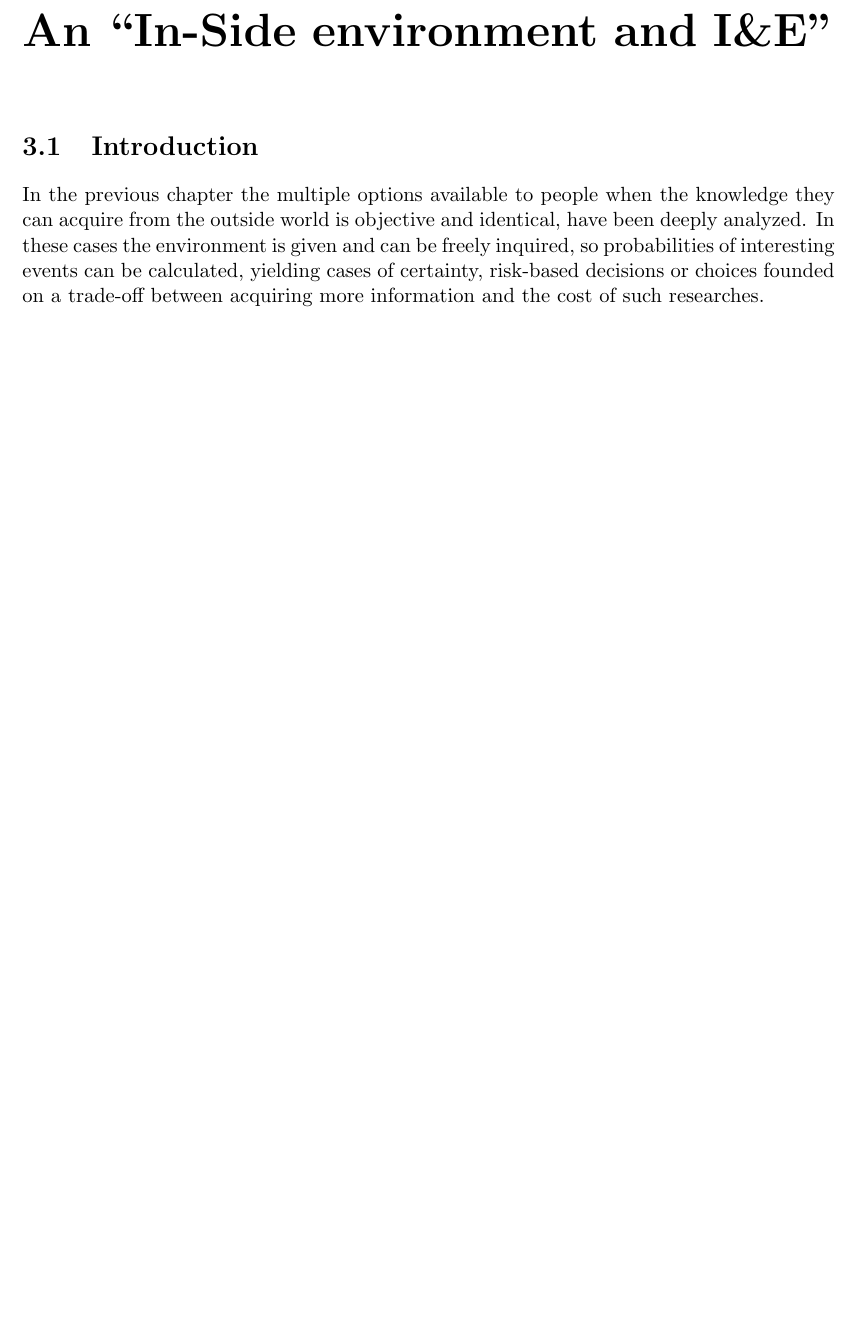
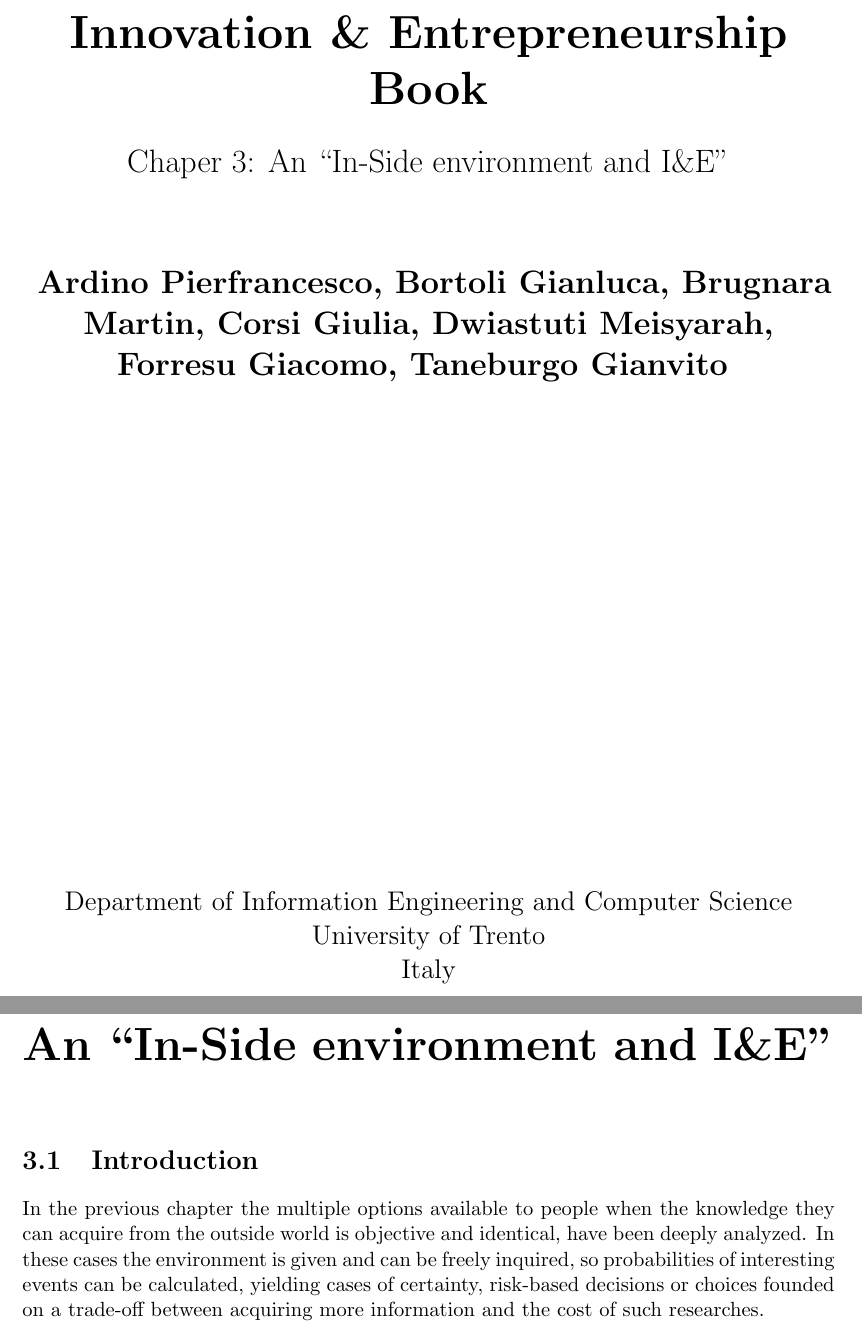
Before and after one commit to MartinBrugnara/Chapter3, a LaTeX thesis (Chapter3.tex, which reads cover.tex): part of page 1 of 14 before the commit and two parts of pages 1 and 2 of 15 after it, the two joined at a grey line, cut at the place of the change, the shorter picture padded with empty space. Compiled offline with pdfLaTeX.

Commit message:
Add front page

```diff
--- /dev/null
+++ b/cover.tex
@@ -0,0 +1,34 @@
+%!TEX root = ../Chapter3.tex
+
+\begin{titlepage}
+    \begin{center}
+        \vspace*{1cm}
+
+        \Huge
+        \textbf{Innovation \& Entrepreneurship Book}
+
+        \vspace{0.5cm}
+        \LARGE
+        Chaper 3: An ``In-Side environment and I\&E''
+
+        \vspace{1.5cm}
+
+        \textbf{
+            Ardino Pierfrancesco,
+            Bortoli Gianluca,
+            Brugnara Martin,
+            Corsi Giulia,
+            Dwiastuti Meisyarah,
+            Forresu Giacomo,
+            Taneburgo Gianvito
+        }
+
+        \vfill
+
+        \vspace{0.8cm}
+        \Large
+        Department of Information Engineering and Computer Science\\
+        University of Trento\\
+        Italy\\
+    \end{center}
+\end{titlepage}
```
Also changed, not shown: Chapter3.tex (+2 -0 lines), Chapter3.pdf.
